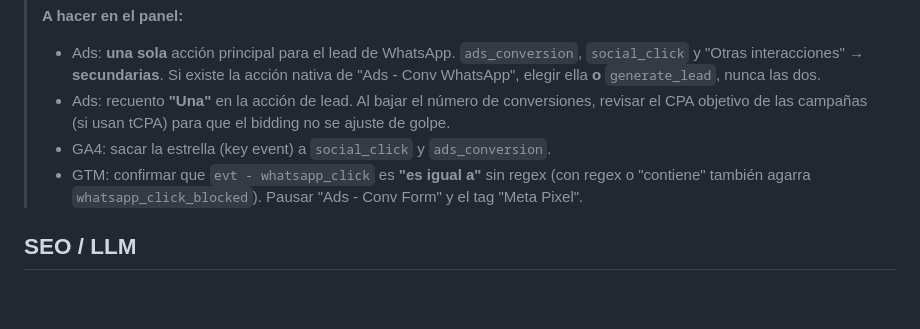
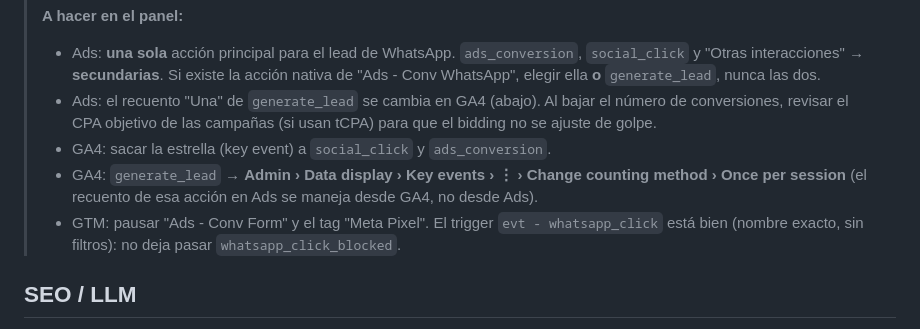
Before and after one commit to marianomanto-cmd/plasmart-website, a Markdown page: README.md, the part around the change. Drawn GitHub-style; blank space fills up the shorter version.

Commit message:
README: trigger de whatsapp_click revisado y donde se cambia el recuento
El trigger evt - whatsapp_click escucha el nombre exacto sin filtros, asi
que no deja pasar whatsapp_click_blocked. El recuento de generate_lead en
Ads lo maneja GA4: se cambia desde Key events.

Co-Authored-By: Claude Opus 5.5 <noreply@anthropic.com>
Claude-Session: https://claude.ai/code/session_01Ns5wTz5RrHHYBw2gStw2zP

```diff
--- a/README.md
+++ b/README.md
@@ -204,11 +204,13 @@ configuran **dentro de GTM**, no en el código.
 > - Ads: **una sola** acción principal para el lead de WhatsApp. `ads_conversion`, `social_click` y
 >   "Otras interacciones" → **secundarias**. Si existe la acción nativa de "Ads - Conv WhatsApp", elegir
 >   ella **o** `generate_lead`, nunca las dos.
-> - Ads: recuento **"Una"** en la acción de lead. Al bajar el número de conversiones, revisar el CPA
+> - Ads: el recuento "Una" de `generate_lead` se cambia en GA4 (abajo). Al bajar el número de conversiones, revisar el CPA
 >   objetivo de las campañas (si usan tCPA) para que el bidding no se ajuste de golpe.
 > - GA4: sacar la estrella (key event) a `social_click` y `ads_conversion`.
-> - GTM: confirmar que `evt - whatsapp_click` es **"es igual a"** sin regex (con regex o "contiene"
->   también agarra `whatsapp_click_blocked`). Pausar "Ads - Conv Form" y el tag "Meta Pixel".
+> - GA4: `generate_lead` → **Admin › Data display › Key events › ⋮ › Change counting method › Once per
+>   session** (el recuento de esa acción en Ads se maneja desde GA4, no desde Ads).
+> - GTM: pausar "Ads - Conv Form" y el tag "Meta Pixel". El trigger `evt - whatsapp_click` está bien
+>   (nombre exacto, sin filtros): no deja pasar `whatsapp_click_blocked`.
 
 ## SEO / LLM
 
```
